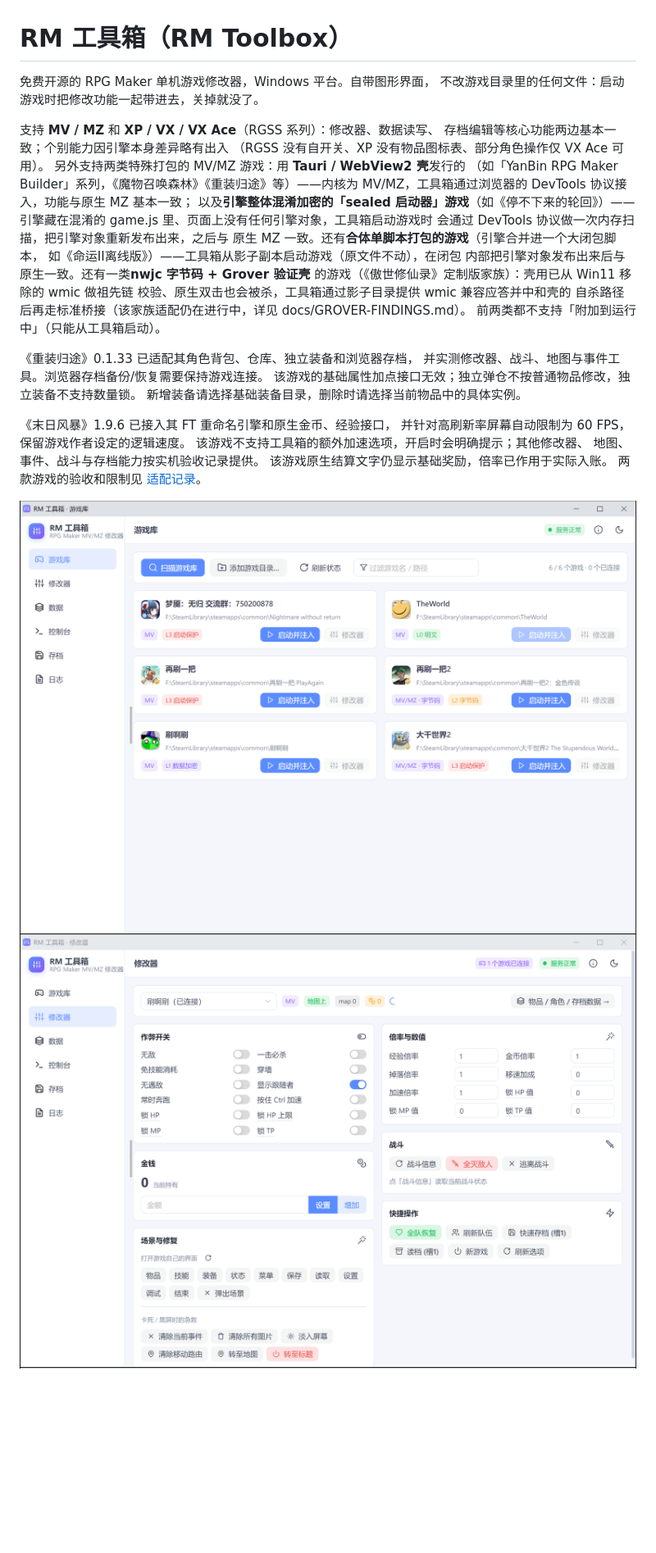
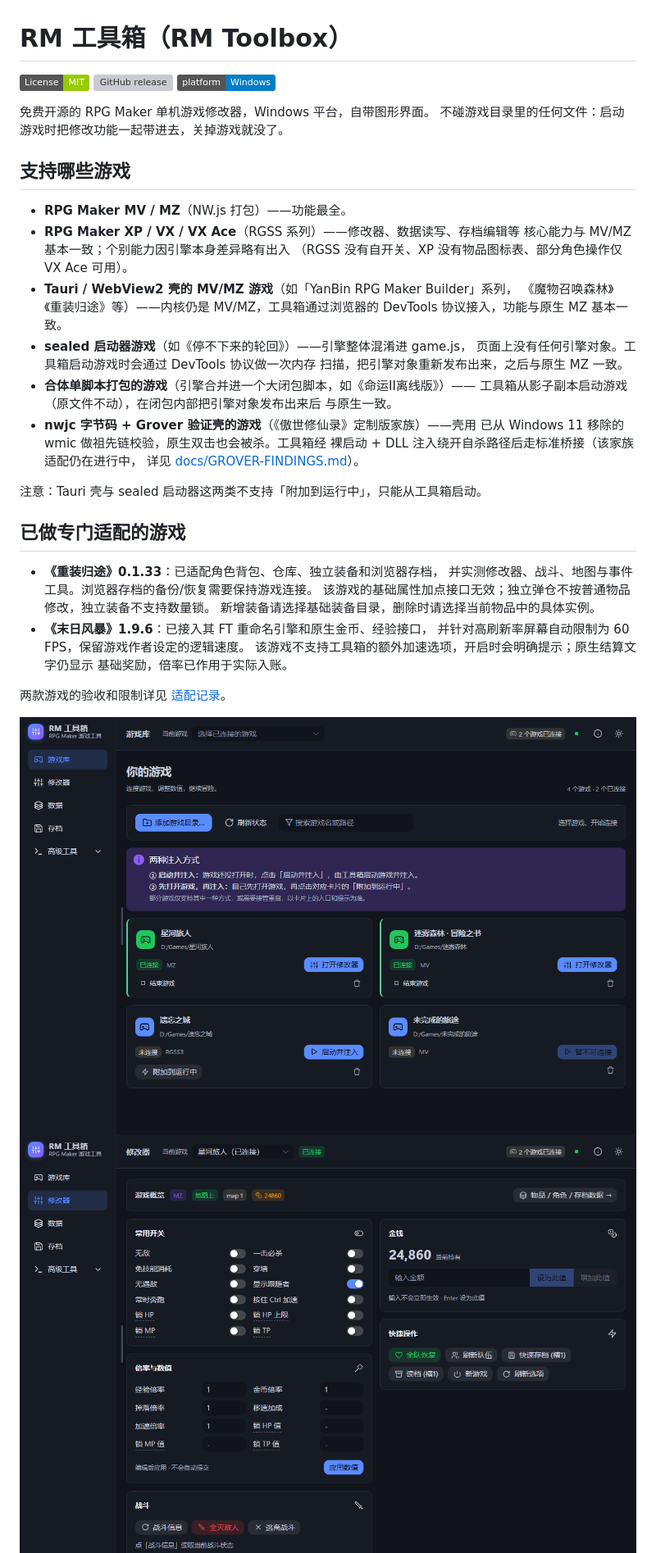
Before and after one commit to MengTL4/RMToolbox, a Markdown page: README.md, the part around the change printed below. Shown: that part at 82% size. Drawn GitHub-style; pictures changed too: docs/screenshots/data-items.png, docs/screenshots/library.png, docs/screenshots/trainer.png; badges without logos; blank space fills up the shorter version; grey boxes are pictures that could not be loaded.

Commit message:
README 表述优化并重构结构，主页截图更换为重构后 UI

```diff
--- a/README.md
+++ b/README.md
@@ -1,36 +1,46 @@
 # RM 工具箱（RM Toolbox）
 
-免费开源的 RPG Maker 单机游戏修改器，Windows 平台。自带图形界面，
-不改游戏目录里的任何文件：启动游戏时把修改功能一起带进去，关掉就没了。
+[![License: MIT](https://img.shields.io/badge/License-MIT-green.svg)](LICENSE)
+[![GitHub release](https://img.shields.io/github/v/release/MengTL4/RMToolbox)](https://github.com/MengTL4/RMToolbox/releases)
+[![Platform](https://img.shields.io/badge/platform-Windows-blue)]()
 
-支持 **MV / MZ** 和 **XP / VX / VX Ace**（RGSS 系列）：修改器、数据读写、
-存档编辑等核心功能两边基本一致；个别能力因引擎本身差异略有出入
-（RGSS 没有自开关、XP 没有物品图标表、部分角色操作仅 VX Ace 可用）。
-另外支持两类特殊打包的 MV/MZ 游戏：用 **Tauri / WebView2 壳**发行的
-（如「YanBin RPG Maker Builder」系列，《魔物召唤森林》《重装归途》等）——内核为
-MV/MZ，工具箱通过浏览器的 DevTools 协议接入，功能与原生 MZ 基本一致；
-以及**引擎整体混淆加密的「sealed 启动器」游戏**（如《停不下来的轮回》）——
-引擎藏在混淆的 game.js 里、页面上没有任何引擎对象，工具箱启动游戏时
-会通过 DevTools 协议做一次内存扫描，把引擎对象重新发布出来，之后与
-原生 MZ 一致。还有**合体单脚本打包的游戏**（引擎合并进一个大闭包脚本，
-如《命运II离线版》）——工具箱从影子副本启动游戏（原文件不动），在闭包
-内部把引擎对象发布出来后与原生一致。还有一类**nwjc 字节码 + Grover 验证壳**
-的游戏（《傲世修仙录》定制版家族）：壳用已从 Win11 移除的 wmic 做祖先链
-校验、原生双击也会被杀，工具箱通过影子目录提供 wmic 兼容应答并中和壳的
-自杀路径后再走标准桥接（该家族适配仍在进行中，详见 docs/GROVER-FINDINGS.md）。
-前两类都不支持「附加到运行中」（只能从工具箱启动）。
+免费开源的 RPG Maker 单机游戏修改器，Windows 平台，自带图形界面。
+不碰游戏目录里的任何文件：启动游戏时把修改功能一起带进去，关掉游戏就没了。
 
-《重装归途》0.1.33 已适配其角色背包、仓库、独立装备和浏览器存档，
-并实测修改器、战斗、地图与事件工具。浏览器存档备份/恢复需要保持游戏连接。
-该游戏的基础属性加点接口无效；独立弹仓不按普通物品修改，独立装备不支持数量锁。
-新增装备请选择基础装备目录，删除时请选择当前物品中的具体实例。
+## 支持哪些游戏
 
-《末日风暴》1.9.6 已接入其 FT 重命名引擎和原生金币、经验接口，
-并针对高刷新率屏幕自动限制为 60 FPS，保留游戏作者设定的逻辑速度。
-该游戏不支持工具箱的额外加速选项，开启时会明确提示；其他修改器、
-地图、事件、战斗与存档能力按实机验收记录提供。
-该游戏原生结算文字仍显示基础奖励，倍率已作用于实际入账。
-两款游戏的验收和限制见 [适配记录](docs/NEW-GAMES-ADAPTATION.md)。
+- **RPG Maker MV / MZ**（NW.js 打包）——功能最全。
+- **RPG Maker XP / VX / VX Ace**（RGSS 系列）——修改器、数据读写、存档编辑等
+  核心能力与 MV/MZ 基本一致；个别能力因引擎本身差异略有出入
+  （RGSS 没有自开关、XP 没有物品图标表、部分角色操作仅 VX Ace 可用）。
+- **Tauri / WebView2 壳的 MV/MZ 游戏**（如「YanBin RPG Maker Builder」系列，
+  《魔物召唤森林》《重装归途》等）——内核仍是 MV/MZ，工具箱通过浏览器的
+  DevTools 协议接入，功能与原生 MZ 基本一致。
+- **sealed 启动器游戏**（如《停不下来的轮回》）——引擎整体混淆进 game.js，
+  页面上没有任何引擎对象。工具箱启动游戏时会通过 DevTools 协议做一次内存
+  扫描，把引擎对象重新发布出来，之后与原生 MZ 一致。
+- **合体单脚本打包的游戏**（引擎合并进一个大闭包脚本，如《命运II离线版》）——
+  工具箱从影子副本启动游戏（原文件不动），在闭包内部把引擎对象发布出来后
+  与原生一致。
+- **nwjc 字节码 + Grover 验证壳的游戏**（《傲世修仙录》定制版家族）——壳用
+  已从 Windows 11 移除的 wmic 做祖先链校验，原生双击也会被杀。工具箱经
+  裸启动 + DLL 注入绕开自杀路径后走标准桥接（该家族适配仍在进行中，
+  详见 [docs/GROVER-FINDINGS.md](docs/GROVER-FINDINGS.md)）。
+
+注意：Tauri 壳与 sealed 启动器这两类不支持「附加到运行中」，只能从工具箱启动。
+
+## 已做专门适配的游戏
+
+- **《重装归途》0.1.33**：已适配角色背包、仓库、独立装备和浏览器存档，
+  并实测修改器、战斗、地图与事件工具。浏览器存档的备份/恢复需要保持游戏连接。
+  该游戏的基础属性加点接口无效；独立弹仓不按普通物品修改，独立装备不支持数量锁。
+  新增装备请选择基础装备目录，删除时请选择当前物品中的具体实例。
+- **《末日风暴》1.9.6**：已接入其 FT 重命名引擎和原生金币、经验接口，
+  并针对高刷新率屏幕自动限制为 60 FPS，保留游戏作者设定的逻辑速度。
+  该游戏不支持工具箱的额外加速选项，开启时会明确提示；原生结算文字仍显示
+  基础奖励，倍率已作用于实际入账。
+
+两款游戏的验收和限制详见 [适配记录](docs/NEW-GAMES-ADAPTATION.md)。
 
 ![游戏库](docs/screenshots/library.png)
 ![修改器](docs/screenshots/trainer.png)
```
Also changed, not shown: other parts of README.md (+14 -11 lines).
